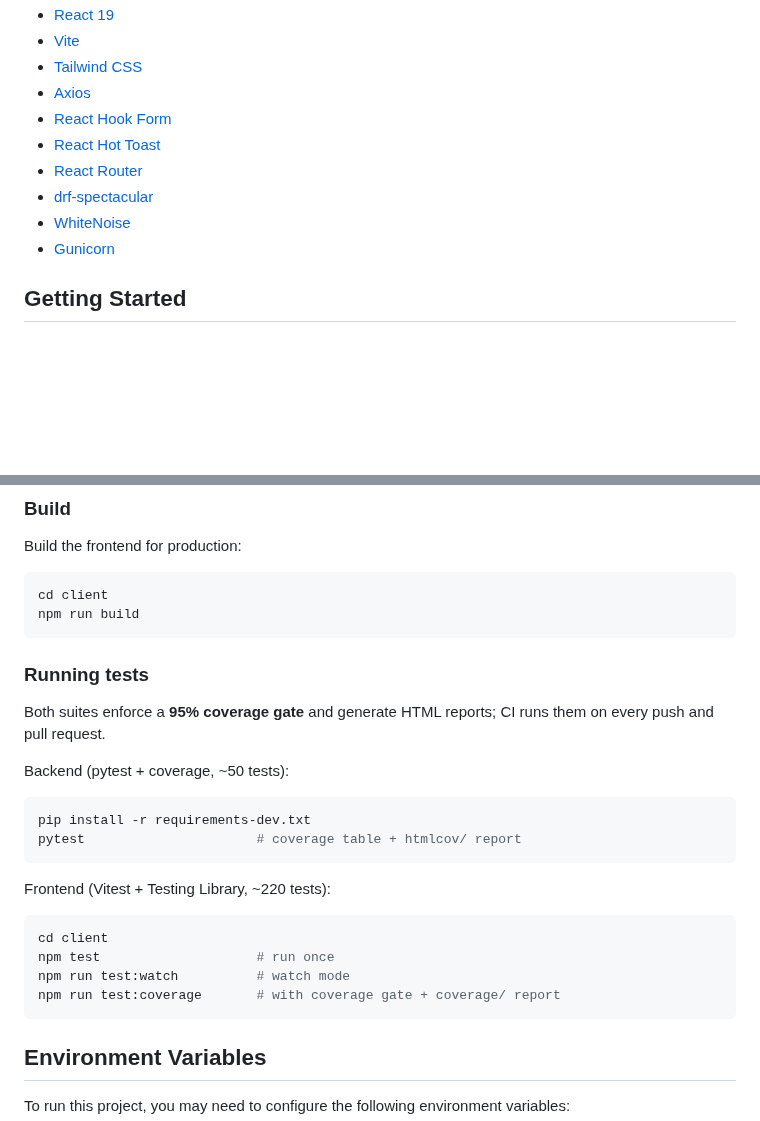
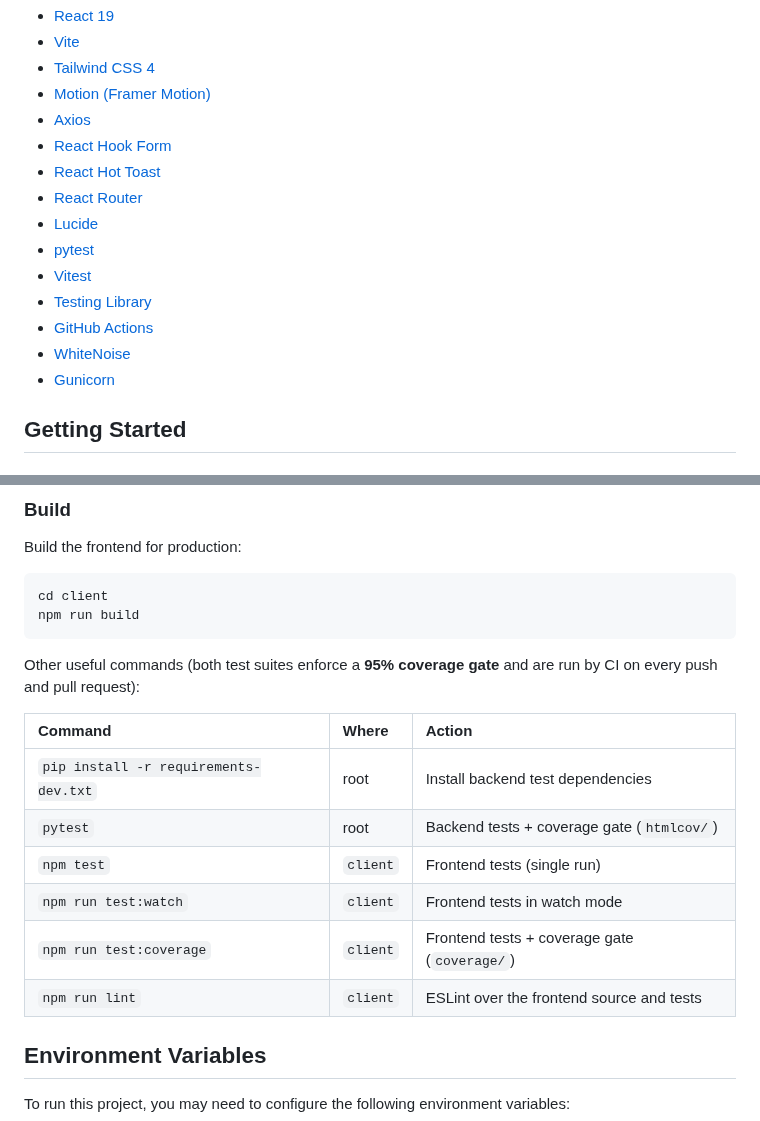
Before and after one commit to wrujel/django-crud-react, a Markdown page: README.md, 2 parts joined by grey strips. Rendered like a GitHub page; blank space fills up the shorter version.

````diff
--- a/README.md
+++ b/README.md
@@ -83,12 +90,17 @@
 - [React 19](https://react.dev/)
 - [Vite](https://vite.dev/)
-- [Tailwind CSS](https://tailwindcss.com/)
-- [Axios](https://axios-http.com/)
+- [Tailwind CSS 4](https://tailwindcss.com/)
+- [Motion (Framer Motion)](https://motion.dev/)
+- [Axios](https://axios.rest/)
 - [React Hook Form](https://react-hook-form.com/)
 - [React Hot Toast](https://react-hot-toast.com/)
 - [React Router](https://reactrouter.com/)
-- [drf-spectacular](https://drf-spectacular.readthedocs.io/)
-- [WhiteNoise](https://whitenoise.readthedocs.io/)
+- [Lucide](https://lucide.dev/)
+- [pytest](https://docs.pytest.org/en/stable/)
+- [Vitest](https://vitest.dev/)
+- [Testing Library](https://testing-library.com/)
+- [GitHub Actions](https://github.com/features/actions)
+- [WhiteNoise](https://whitenoise.readthedocs.io/en/latest/)
 - [Gunicorn](https://gunicorn.org/)
 
 ## Getting Started
@@ -160,25 +172,16 @@ cd client
 npm run build
 ```
 
-### Running tests
+Other useful commands (both test suites enforce a **95% coverage gate** and are run by CI on every push and pull request):
 
-Both suites enforce a **95% coverage gate** and generate HTML reports; CI runs them on every push and pull request.
-
-Backend (pytest + coverage, ~50 tests):
-
-```bash
-pip install -r requirements-dev.txt
-pytest                      # coverage table + htmlcov/ report
-```
-
-Frontend (Vitest + Testing Library, ~220 tests):
-
-```bash
-cd client
-npm test                    # run once
-npm run test:watch          # watch mode
-npm run test:coverage       # with coverage gate + coverage/ report
-```
+| Command                               | Where    | Action                                       |
+| :------------------------------------ | :------- | :------------------------------------------- |
+| `pip install -r requirements-dev.txt` | root     | Install backend test dependencies            |
+| `pytest`                              | root     | Backend tests + coverage gate (`htmlcov/`)   |
+| `npm test`                            | `client` | Frontend tests (single run)                  |
+| `npm run test:watch`                  | `client` | Frontend tests in watch mode                 |
+| `npm run test:coverage`               | `client` | Frontend tests + coverage gate (`coverage/`) |
+| `npm run lint`                        | `client` | ESLint over the frontend source and tests    |
 
 ## Environment Variables
 
````
Also changed, not shown: other parts of README.md (+61 -34 lines), images/screenshot.png, images/screenshot_old.png (added).
